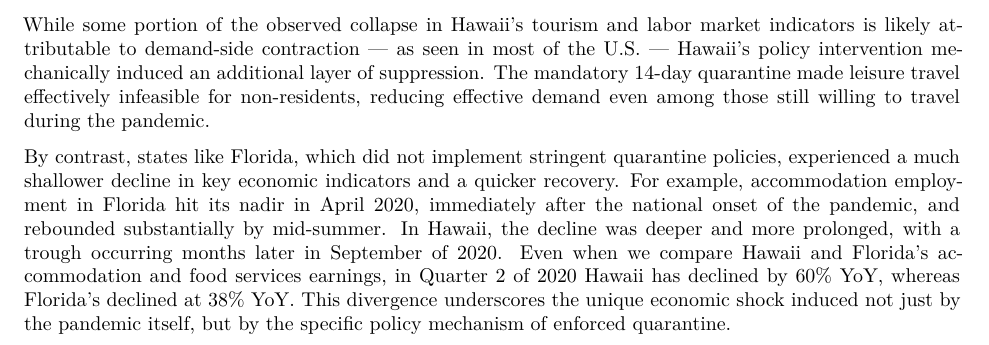
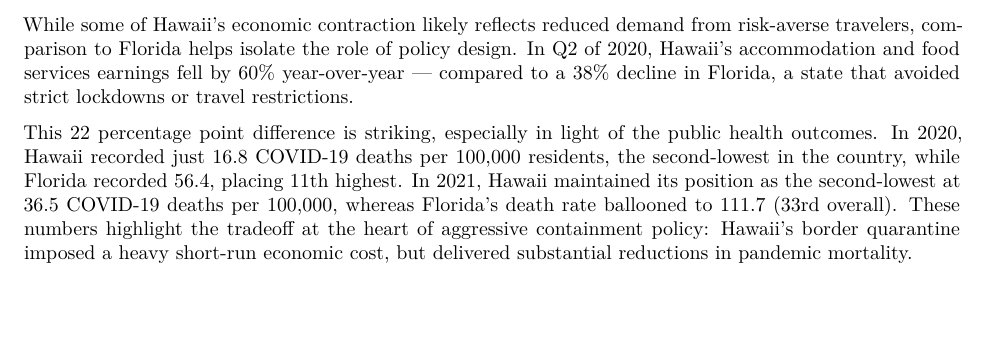
Before and after one commit to jgreathouse9/SynthWorld, a Quarto document (Paper1/Paper/paper1.qmd): part of page 12 of 12, cut at the place of the change, the shorter picture padded with empty space. Rendered offline with R 4.5, knitr and Pandoc in place of Quarto, then LaTeX, with nearby package versions; some code elsewhere in the file could not run offline.

Commit message:
Update paper1.qmd

````diff
--- a/Paper1/Paper/paper1.qmd
+++ b/Paper1/Paper/paper1.qmd
@@ -583,10 +583,9 @@ plt.tight_layout(h_pad=3)
 plt.show()
 ```
 
-While some portion of the observed collapse in Hawaii’s tourism and labor market indicators is likely attributable to demand-side contraction — as seen in most of the U.S. — Hawaii’s policy intervention mechanically induced an additional layer of suppression. The mandatory 14-day quarantine made leisure travel effectively infeasible for non-residents, reducing effective demand even among those still willing to travel during the pandemic.
+While some of Hawaii’s economic contraction likely reflects reduced demand from risk-averse travelers, comparison to Florida helps isolate the role of policy design. In Q2 of 2020, Hawaii’s accommodation and food services earnings fell by 60% year-over-year — compared to a 38% decline in Florida, a state that avoided strict lockdowns or travel restrictions.
 
-By contrast, states like Florida, which did not implement stringent quarantine policies, experienced a much shallower decline in key economic indicators and a quicker recovery. For example, accommodation employment in Florida hit its nadir in April 2020, immediately after the national onset of the pandemic, and rebounded substantially by mid-summer. In Hawaii, the decline was deeper and more prolonged, with a trough occurring months later in September of 2020. Even when we compare Hawaii and Florida's accommodation and food services earnings, in Quarter 2 of 2020 Hawaii has declined by 60\% YoY, whereas Florida's declined at 38\% YoY. This divergence underscores the unique economic shock induced not just by the pandemic itself, but by the specific policy mechanism of enforced quarantine.
-
+This 22 percentage point difference is striking, especially in light of the public health outcomes. In 2020, Hawaii recorded just 16.8 COVID-19 deaths per 100,000 residents, the second-lowest in the country, while Florida recorded 56.4, placing 11th highest. In 2021, Hawaii maintained its position as the second-lowest at 36.5 COVID-19 deaths per 100,000, whereas Florida's death rate ballooned to 111.7 (33rd overall). These numbers highlight the tradeoff at the heart of aggressive containment policy: Hawaii’s border quarantine imposed a heavy short-run economic cost, but delivered substantial reductions in pandemic mortality.
 
 
 ```{=latex}
````
